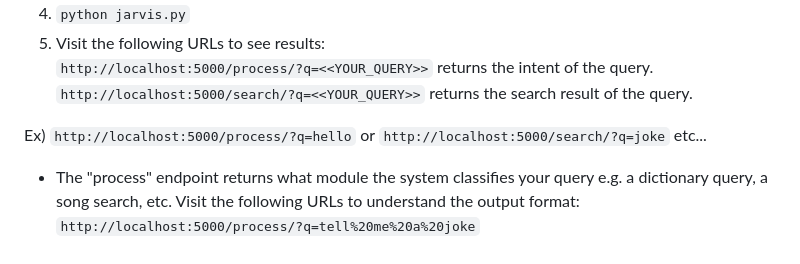
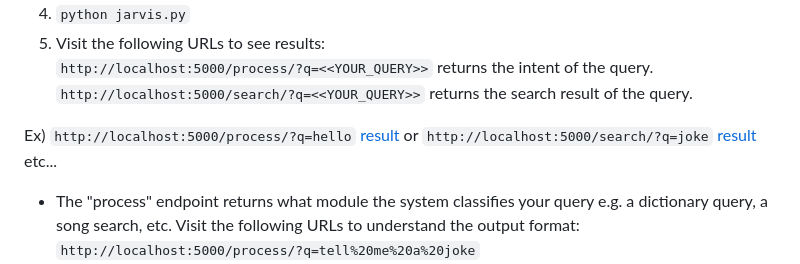
Before and after one commit to swapagarwal/JARVIS-on-Messenger, a Markdown page: README.md, the part around the change. Drawn GitHub-style.

Commit message:
Update README.md (Add result link)

```diff
--- a/README.md
+++ b/README.md
@@ -100,7 +100,9 @@ c) `brew install libtins`
 `http://localhost:5000/process/?q=<<YOUR_QUERY>>` returns the intent of the query.
 `http://localhost:5000/search/?q=<<YOUR_QUERY>>` returns the search result of the query.
 
-Ex) `http://localhost:5000/process/?q=hello` or `http://localhost:5000/search/?q=joke` etc...
+Ex) `http://localhost:5000/process/?q=hello` [result](/images/result_hello.png) or
+    `http://localhost:5000/search/?q=joke`   [result](/images/result_joke.png)
+    etc...
 
 * The "process" endpoint returns what module the system classifies your query e.g. a dictionary query, a song search, etc. Visit the following URLs to understand the output format:
 `http://localhost:5000/process/?q=tell%20me%20a%20joke`
```
Also changed, not shown: images/result_hello.png (added), images/result_joke.png (added).
